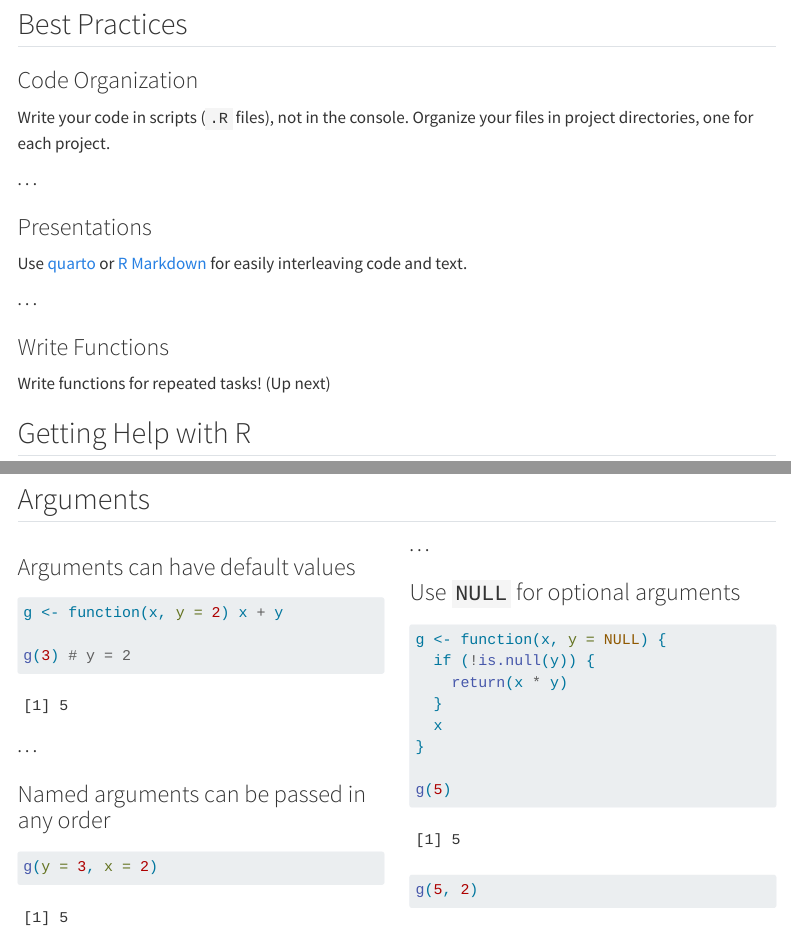
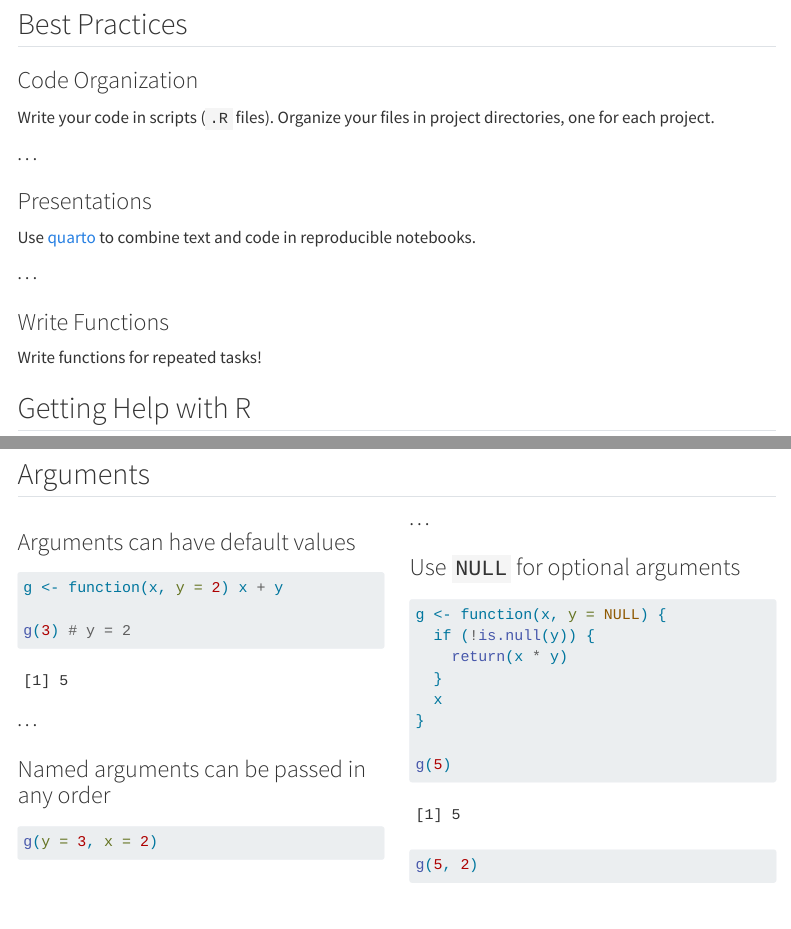
Before and after one commit to math-ku/compstat, a Quarto document (slides/lecture1.qmd): the page in a window 1100 px wide, from 8280 px down, and a second part further down, joined at a grey line. Rendered offline with R 4.5, knitr and Pandoc in place of Quarto, with nearby package versions; menus at the side of the page are left out.

Commit message:
refactor: rewrite parts of lecture 1

````diff
--- a/slides/lecture1.qmd
+++ b/slides/lecture1.qmd
@@ -542,21 +542,21 @@ library(tidyverse)
 
 ### Code Organization
 
-Write your code in scripts (`.R` files), not in the console. Organize your files
-in project directories, one for each project.
+Write your code in scripts (`.R` files). Organize your files in project
+directories, one for each project.
 
 . . .
 
 ### Presentations
 
-Use [quarto](https://quarto.org) or [R Markdown](https://rmarkdown.rstudio.com)
-for easily interleaving code and text.
+Use [quarto](https://quarto.org) to combine text and code in reproducible
+notebooks.
 
 . . .
 
 ### Write Functions
 
-Write functions for repeated tasks! (Up next)
+Write functions for repeated tasks!
 
 ## Getting Help with R
 
@@ -699,6 +700,8 @@ environment(f)
 ### Arguments can have default values
 
 ```{r}
+#| label: default-values
+
 g <- function(x, y = 2) x + y
 
 g(3) # y = 2
````
Also changed, not shown: slides/lecture1.qmd (11 more changed lines).
